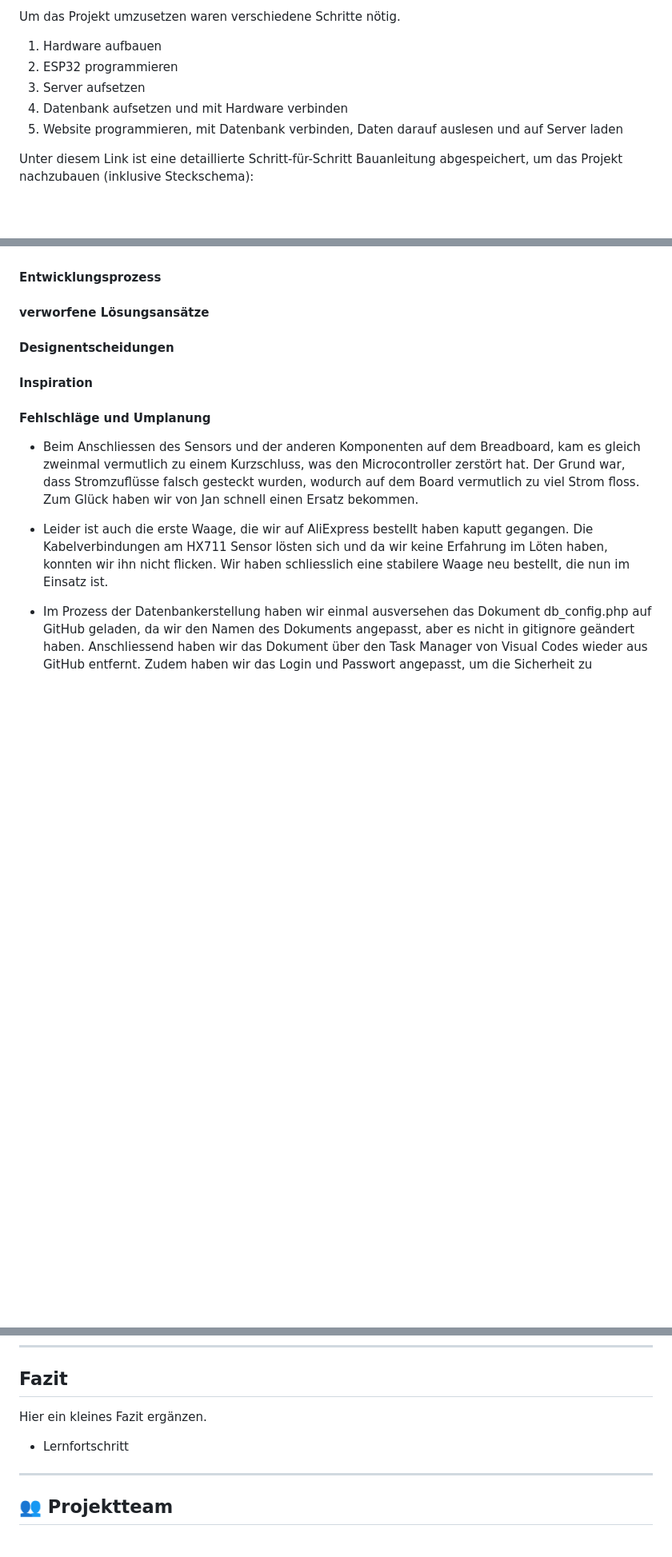
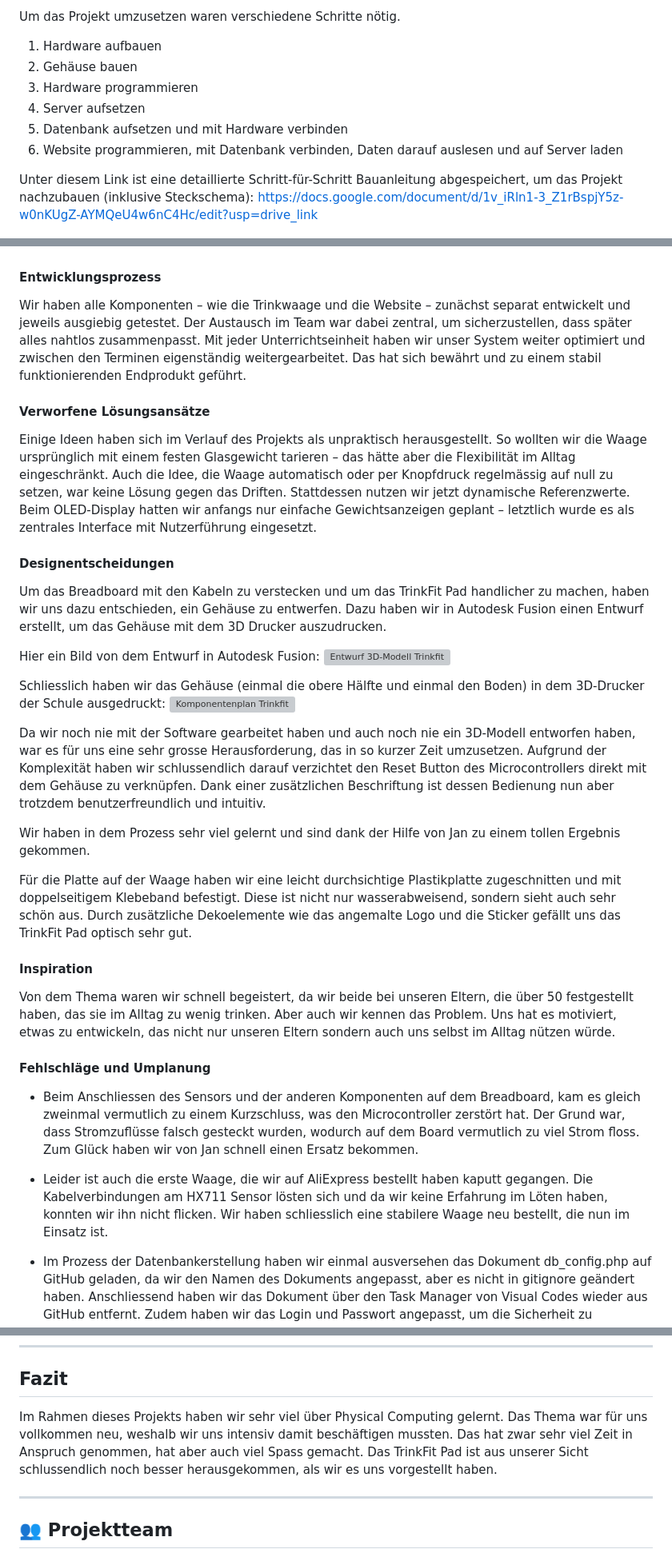
Before and after one commit to wanakaemmenegger/IM4, a Markdown page: README.md, 3 parts joined by grey strips. Shown: that part at 80% size. Drawn GitHub-style; blank space fills up the shorter version; grey boxes are pictures that could not be loaded.

```diff
--- a/README.md
+++ b/README.md
@@ -57,11 +57,13 @@ Diese technischen Funktionen hat das TrinkFit Pad:
 
 Um das Projekt umzusetzen waren verschiedene Schritte nötig.
 1. Hardware aufbauen
-2. ESP32 programmieren
+2. Gehäuse bauen
+2. Hardware programmieren
 3. Server aufsetzen
 4. Datenbank aufsetzen und mit Hardware verbinden
 5. Website programmieren, mit Datenbank verbinden, Daten darauf auslesen und auf Server laden
 
 Unter diesem Link ist eine detaillierte Schritt-für-Schritt Bauanleitung abgespeichert, um das Projekt nachzubauen (inklusive Steckschema):
+https://docs.google.com/document/d/1v_iRln1-3_Z1rBspjY5z-w0nKUgZ-AYMQeU4w6nC4Hc/edit?usp=drive_link
 
 ![Steckschema Trinkfit](images/Steckplan_Trinkfit.png)
@@ -160,7 +164,28 @@ Für uns war folgende Aufgabenverteilung am effizientisten. Wir haben uns aber n
 #### Entwicklungsprozess
-#### verworfene Lösungsansätze
+Wir haben alle Komponenten – wie die Trinkwaage und die Website – zunächst separat entwickelt und jeweils ausgiebig getestet. Der Austausch im Team war dabei zentral, um sicherzustellen, dass später alles nahtlos zusammenpasst. Mit jeder Unterrichtseinheit haben wir unser System weiter optimiert und zwischen den Terminen eigenständig weitergearbeitet. Das hat sich bewährt und zu einem stabil funktionierenden Endprodukt geführt.
+
+#### Verworfene Lösungsansätze
+Einige Ideen haben sich im Verlauf des Projekts als unpraktisch herausgestellt. So wollten wir die Waage ursprünglich mit einem festen Glasgewicht tarieren – das hätte aber die Flexibilität im Alltag eingeschränkt. Auch die Idee, die Waage automatisch oder per Knopfdruck regelmässig auf null zu setzen, war keine Lösung gegen das Driften. Stattdessen nutzen wir jetzt dynamische Referenzwerte. Beim OLED-Display hatten wir anfangs nur einfache Gewichtsanzeigen geplant – letztlich wurde es als zentrales Interface mit Nutzerführung eingesetzt.
+
 #### Designentscheidungen
+Um das Breadboard mit den Kabeln zu verstecken und um das TrinkFit Pad handlicher zu machen, haben wir uns dazu entschieden, ein Gehäuse zu entwerfen. Dazu haben wir in Autodesk Fusion einen Entwurf erstellt, um das Gehäuse mit dem 3D Drucker auszudrucken.
+
+Hier ein Bild von dem Entwurf in Autodesk Fusion:
+![Entwurf 3D-Modell Trinkfit](images/Autodesk_Fusion_Entwurf_Trinkfit.png)
+
+Schliesslich haben wir das Gehäuse (einmal die obere Hälfte und einmal den Boden) in dem 3D-Drucker der Schule ausgedruckt:
+![Komponentenplan Trinkfit](images/3D_Drucker.gif)
+
+Da wir noch nie mit der Software gearbeitet haben und auch noch nie ein 3D-Modell entworfen haben, war es für uns eine sehr grosse Herausforderung, das in so kurzer Zeit umzusetzen. Aufgrund der Komplexität haben wir schlussendlich darauf verzichtet den Reset Button des Microcontrollers direkt mit dem Gehäuse zu verknüpfen. Dank einer zusätzlichen Beschriftung ist dessen Bedienung nun aber trotzdem benutzerfreundlich und intuitiv.
+
+Wir haben in dem Prozess sehr viel gelernt und sind dank der Hilfe von Jan zu einem tollen Ergebnis gekommen.
+
+Für die Platte auf der Waage haben wir eine leicht durchsichtige Plastikplatte zugeschnitten und mit doppelseitigem Klebeband befestigt. Diese ist nicht nur wasserabweisend, sondern sieht auch sehr schön aus. Durch zusätzliche Dekoelemente wie das angemalte Logo und die Sticker gefällt uns das TrinkFit Pad optisch sehr gut.
+
 #### Inspiration
+
+Von dem Thema waren wir schnell begeistert, da wir beide bei unseren Eltern, die über 50 festgestellt haben, das sie im Alltag zu wenig trinken. Aber auch wir kennen das Problem. Uns hat es motiviert, etwas zu entwickeln, das nicht nur unseren Eltern sondern auch uns selbst im Alltag nützen würde.
+
 #### Fehlschläge und Umplanung
 
 - Beim Anschliessen des Sensors und der anderen Komponenten auf dem Breadboard, kam es gleich zweinmal vermutlich zu einem Kurzschluss, was den Microcontroller zerstört hat. Der Grund war, dass Stromzuflüsse falsch gesteckt wurden, wodurch auf dem Board vermutlich zu viel Strom floss. Zum Glück haben wir von Jan schnell einen Ersatz bekommen.
@@ -189,9 +225,7 @@ Für uns war folgende Aufgabenverteilung am effizientisten. Wir haben uns aber n
 
 ## Fazit
 
-Hier ein kleines Fazit ergänzen.
-
-- Lernfortschritt
+Im Rahmen dieses Projekts haben wir sehr viel über Physical Computing gelernt. Das Thema war für uns vollkommen neu, weshalb wir uns intensiv damit beschäftigen mussten. Das hat zwar sehr viel Zeit in Anspruch genommen, hat aber auch viel Spass gemacht. Das TrinkFit Pad ist aus unserer Sicht schlussendlich noch besser herausgekommen, als wir es uns vorgestellt haben.
 
 ---
 
```
Also changed, not shown: other parts of README.md (+26 -13 lines), images/Komponentenplan_TrinkFit.png (added), 2 other files.
